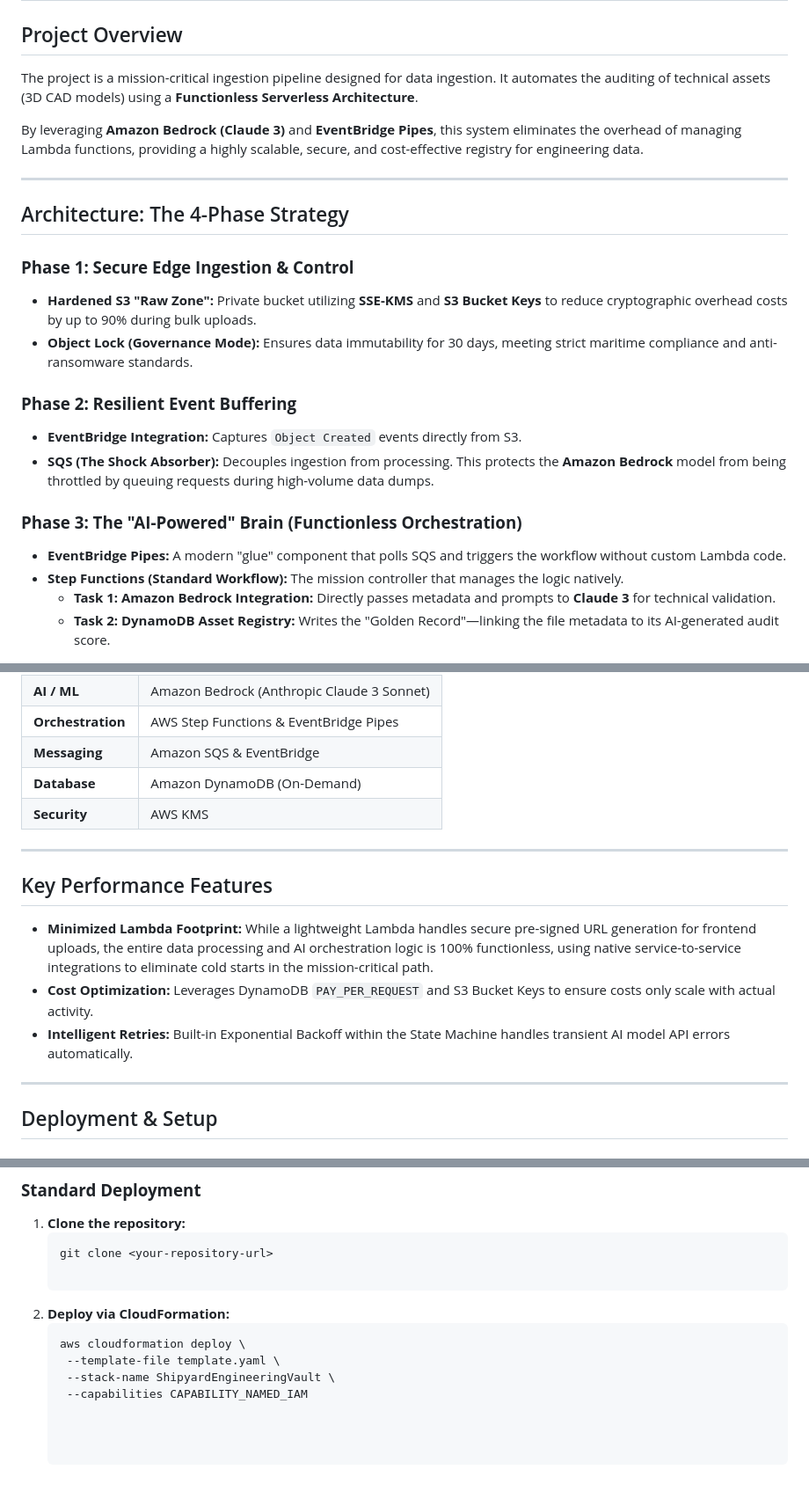
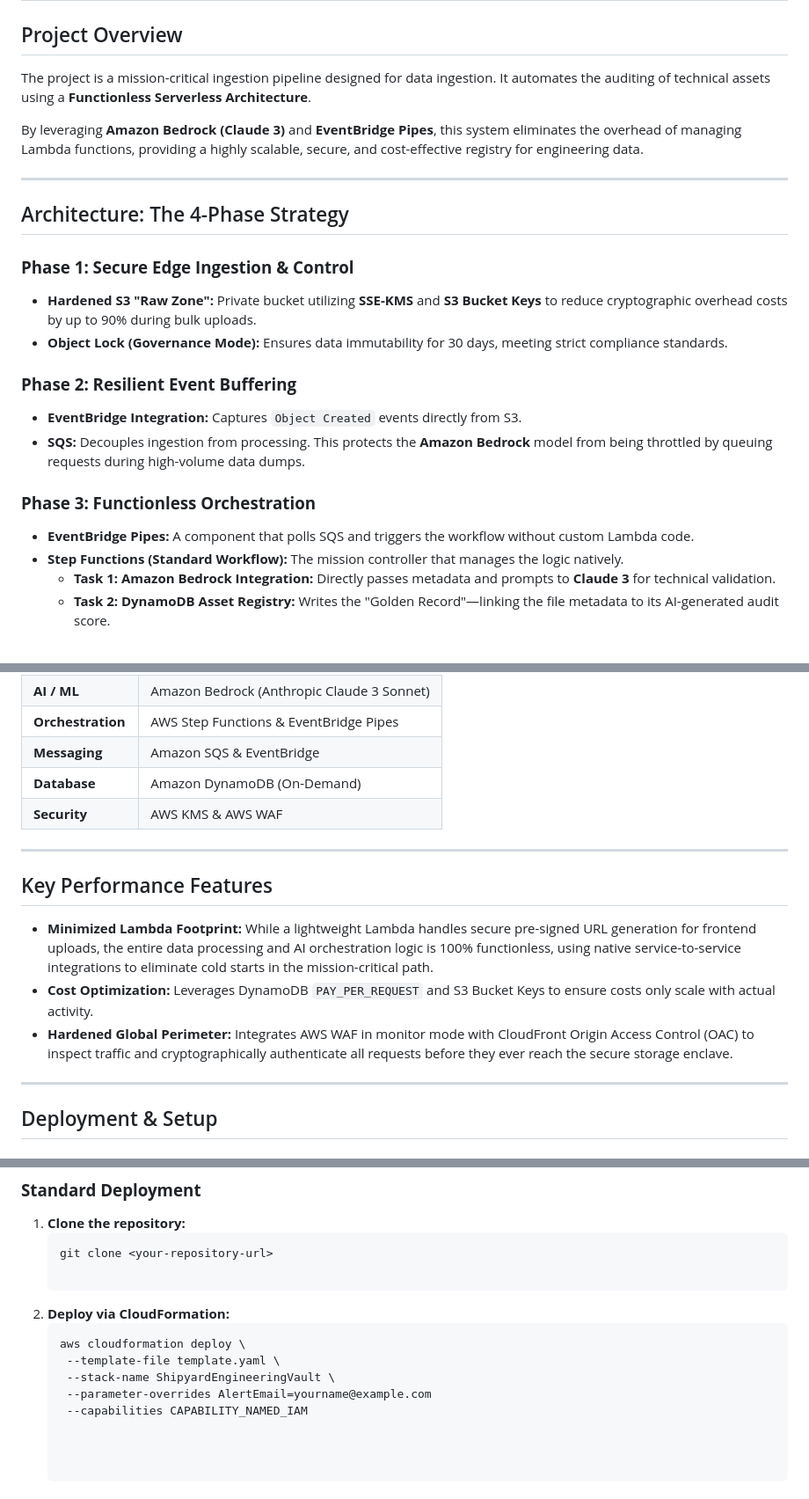
Before and after one commit to nparanth/Intelligent-Asset-Ingestion-AI-Driven-Auditing, a Markdown page: README.md, 3 parts joined by grey strips. Shown at 88% size. GitHub-like rendering.

```diff
--- a/README.md
+++ b/README.md
@@ -1,7 +1,7 @@
 # **Intelligent Asset Ingestion & Functionless AI-Driven Auditing**
 
 ## Project Overview
-The project is a mission-critical ingestion pipeline designed for data ingestion. It automates the auditing of technical assets (3D CAD models) using a **Functionless Serverless Architecture**.
+The project is a mission-critical ingestion pipeline designed for data ingestion. It automates the auditing of technical assets using a **Functionless Serverless Architecture**.
 
 By leveraging **Amazon Bedrock (Claude 3)** and **EventBridge Pipes**, this system eliminates the overhead of managing Lambda functions, providing a highly scalable, secure, and cost-effective registry for engineering data.
 
@@ -11,14 +11,14 @@ By leveraging **Amazon Bedrock (Claude 3)** and **EventBridge Pipes**, this syst
 
 ### **Phase 1: Secure Edge Ingestion & Control**
 *   **Hardened S3 "Raw Zone":** Private bucket utilizing **SSE-KMS** and **S3 Bucket Keys** to reduce cryptographic overhead costs by up to 90% during bulk uploads.
-*   **Object Lock (Governance Mode):** Ensures data immutability for 30 days, meeting strict maritime compliance and anti-ransomware standards.
+*   **Object Lock (Governance Mode):** Ensures data immutability for 30 days, meeting strict compliance standards.
 
 ### **Phase 2: Resilient Event Buffering**
 *   **EventBridge Integration:** Captures `Object Created` events directly from S3.
-*   **SQS (The Shock Absorber):** Decouples ingestion from processing. This protects the **Amazon Bedrock** model from being throttled by queuing requests during high-volume data dumps.
+*   **SQS:** Decouples ingestion from processing. This protects the **Amazon Bedrock** model from being throttled by queuing requests during high-volume data dumps.
 
-### **Phase 3: The "AI-Powered" Brain (Functionless Orchestration)**
-*   **EventBridge Pipes:** A modern "glue" component that polls SQS and triggers the workflow without custom Lambda code.
+### **Phase 3: Functionless Orchestration**
+*   **EventBridge Pipes:** A component that polls SQS and triggers the workflow without custom Lambda code.
 *   **Step Functions (Standard Workflow):** The mission controller that manages the logic natively.
     *   **Task 1: Amazon Bedrock Integration:** Directly passes metadata and prompts to **Claude 3** for technical validation.
     *   **Task 2: DynamoDB Asset Registry:** Writes the "Golden Record"—linking the file metadata to its AI-generated audit score.
@@ -37,14 +37,14 @@ By leveraging **Amazon Bedrock (Claude 3)** and **EventBridge Pipes**, this syst
 | **Orchestration** | AWS Step Functions & EventBridge Pipes |
 | **Messaging** | Amazon SQS & EventBridge |
 | **Database** | Amazon DynamoDB (On-Demand) |
-| **Security** | AWS KMS |
+| **Security** | AWS KMS & AWS WAF |
 
 ---
 
 ##  Key Performance Features
 *   **Minimized Lambda Footprint:** While a lightweight Lambda handles secure pre-signed URL generation for frontend uploads, the entire data processing and AI orchestration logic is 100% functionless, using native service-to-service integrations to eliminate cold starts in the mission-critical path.
 *   **Cost Optimization:** Leverages DynamoDB `PAY_PER_REQUEST` and S3 Bucket Keys to ensure costs only scale with actual activity.
-*   **Intelligent Retries:** Built-in Exponential Backoff within the State Machine handles transient AI model API errors automatically.
+*   **Hardened Global Perimeter:** Integrates AWS WAF in monitor mode with CloudFront Origin Access Control (OAC) to inspect traffic and cryptographically authenticate all requests before they ever reach the secure storage enclave.
 
 ---
 
@@ -64,4 +64,5 @@ By leveraging **Amazon Bedrock (Claude 3)** and **EventBridge Pipes**, this syst
     aws cloudformation deploy \
      --template-file template.yaml \
      --stack-name ShipyardEngineeringVault \
+     --parameter-overrides AlertEmail=yourname@example.com
      --capabilities CAPABILITY_NAMED_IAM
```
